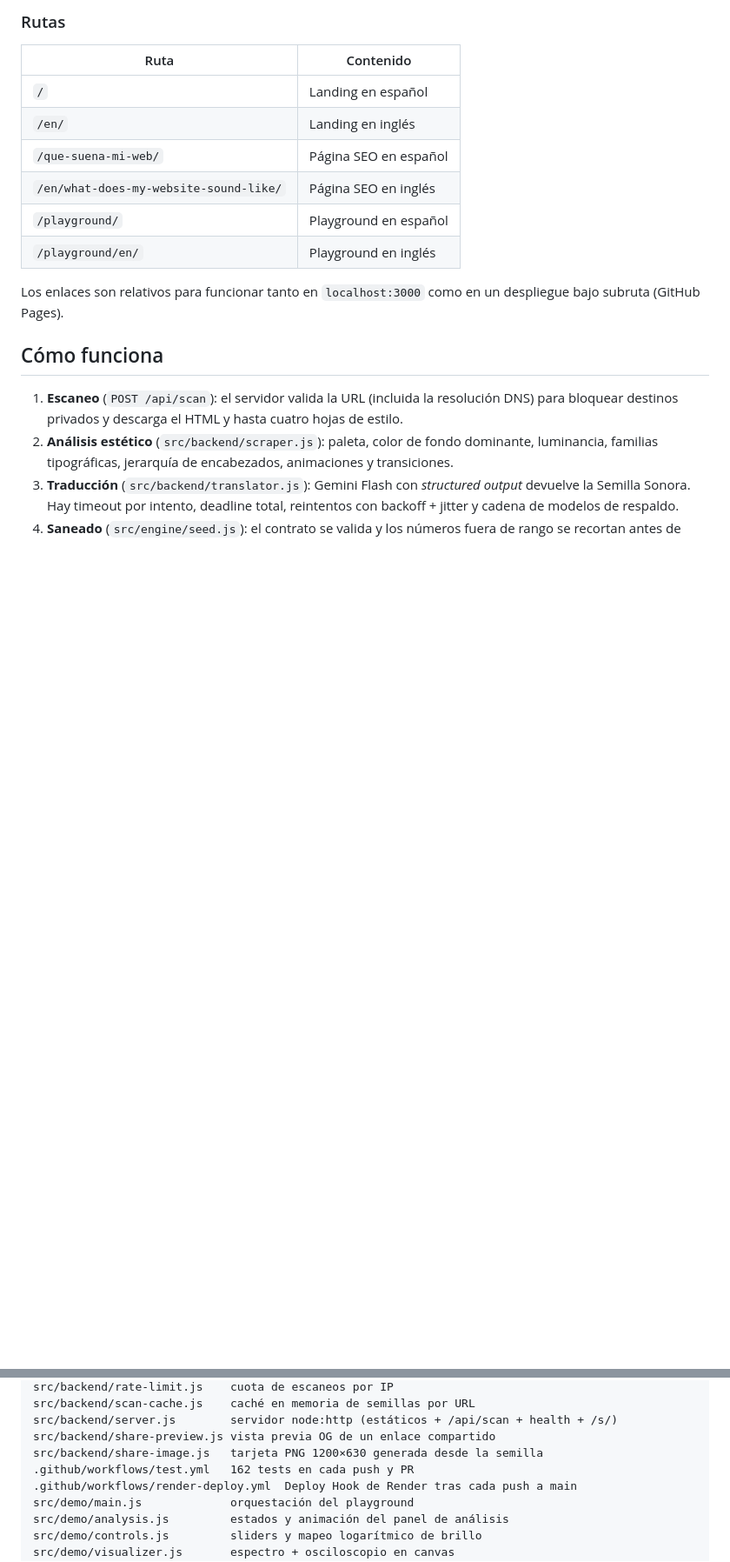
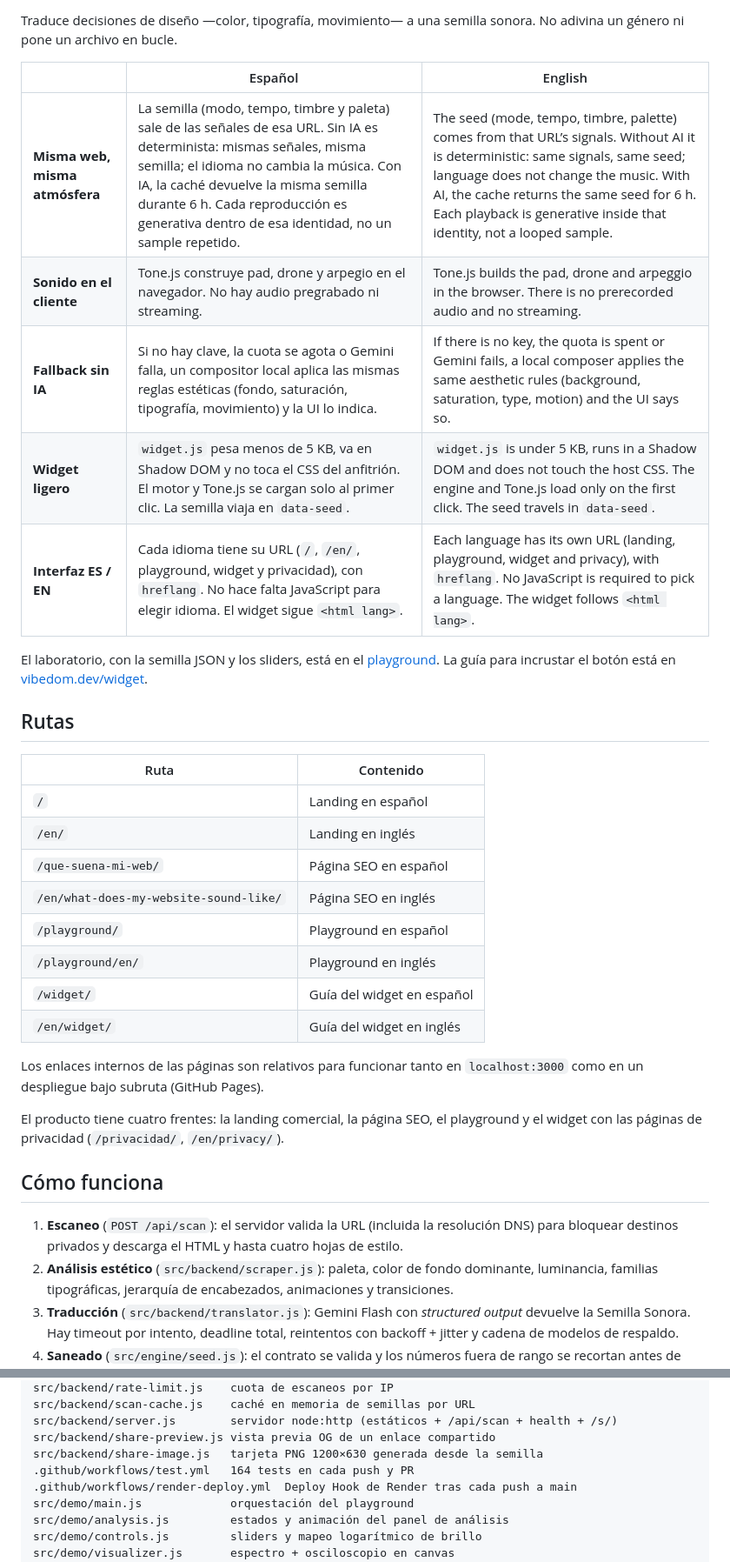
Before and after one commit to germantes/vibedom, a Markdown page: README.md, 2 parts joined by grey strips. Shown at 87% size. GitHub-like rendering; blank space fills up the shorter version.

```diff
--- a/README.md
+++ b/README.md
@@ -30,5 +40,17 @@ Abre la landing, pega una URL y pulsa **Escuchar mi web**. También puedes proba
 
-### Rutas
+Traduce decisiones de diseño —color, tipografía, movimiento— a una semilla sonora. No adivina un género ni pone un archivo en bucle.
+
+| | Español | English |
+| --- | --- | --- |
+| **Misma web, misma atmósfera** | La semilla (modo, tempo, timbre y paleta) sale de las señales de esa URL. Sin IA es determinista: mismas señales, misma semilla; el idioma no cambia la música. Con IA, la caché devuelve la misma semilla durante 6 h. Cada reproducción es generativa dentro de esa identidad, no un sample repetido. | The seed (mode, tempo, timbre, palette) comes from that URL’s signals. Without AI it is deterministic: same signals, same seed; language does not change the music. With AI, the cache returns the same seed for 6 h. Each playback is generative inside that identity, not a looped sample. |
+| **Sonido en el cliente** | Tone.js construye pad, drone y arpegio en el navegador. No hay audio pregrabado ni streaming. | Tone.js builds the pad, drone and arpeggio in the browser. There is no prerecorded audio and no streaming. |
+| **Fallback sin IA** | Si no hay clave, la cuota se agota o Gemini falla, un compositor local aplica las mismas reglas estéticas (fondo, saturación, tipografía, movimiento) y la UI lo indica. | If there is no key, the quota is spent or Gemini fails, a local composer applies the same aesthetic rules (background, saturation, type, motion) and the UI says so. |
+| **Widget ligero** | `widget.js` pesa menos de 5 KB, va en Shadow DOM y no toca el CSS del anfitrión. El motor y Tone.js se cargan solo al primer clic. La semilla viaja en `data-seed`. | `widget.js` is under 5 KB, runs in a Shadow DOM and does not touch the host CSS. The engine and Tone.js load only on the first click. The seed travels in `data-seed`. |
+| **Interfaz ES / EN** | Cada idioma tiene su URL (`/`, `/en/`, playground, widget y privacidad), con `hreflang`. No hace falta JavaScript para elegir idioma. El widget sigue `<html lang>`. | Each language has its own URL (landing, playground, widget and privacy), with `hreflang`. No JavaScript is required to pick a language. The widget follows `<html lang>`. |
+
+El laboratorio, con la semilla JSON y los sliders, está en el [playground](https://vibedom.dev/playground/). La guía para incrustar el botón está en [vibedom.dev/widget](https://vibedom.dev/widget/).
+
+## Rutas
 
 | Ruta | Contenido |
 | --- | --- |
@@ -38,8 +60,12 @@ Abre la landing, pega una URL y pulsa **Escuchar mi web**. También puedes proba
 | `/en/what-does-my-website-sound-like/` | Página SEO en inglés |
 | `/playground/` | Playground en español |
 | `/playground/en/` | Playground en inglés |
+| `/widget/` | Guía del widget en español |
+| `/en/widget/` | Guía del widget en inglés |
 
-Los enlaces son relativos para funcionar tanto en `localhost:3000` como en un despliegue bajo subruta (GitHub Pages).
+Los enlaces internos de las páginas son relativos para funcionar tanto en `localhost:3000` como en un despliegue bajo subruta (GitHub Pages).
+
+El producto tiene cuatro frentes: la landing comercial, la página SEO, el playground y el widget con las páginas de privacidad (`/privacidad/`, `/en/privacy/`).
 
 ## Cómo funciona
 
@@ -174,7 +200,7 @@ src/backend/scan-cache.js    caché en memoria de semillas por URL
 src/backend/server.js        servidor node:http (estáticos + /api/scan + health + /s/)
 src/backend/share-preview.js vista previa OG de un enlace compartido
 src/backend/share-image.js   tarjeta PNG 1200×630 generada desde la semilla
-.github/workflows/test.yml   162 tests en cada push y PR
+.github/workflows/test.yml   164 tests en cada push y PR
 .github/workflows/render-deploy.yml  Deploy Hook de Render tras cada push a main
 src/demo/main.js             orquestación del playground
 src/demo/analysis.js         estados y animación del panel de análisis
```
Also changed, not shown: other parts of README.md (+32 -18 lines), assets/readme/scan.gif (added), 1 other file.
